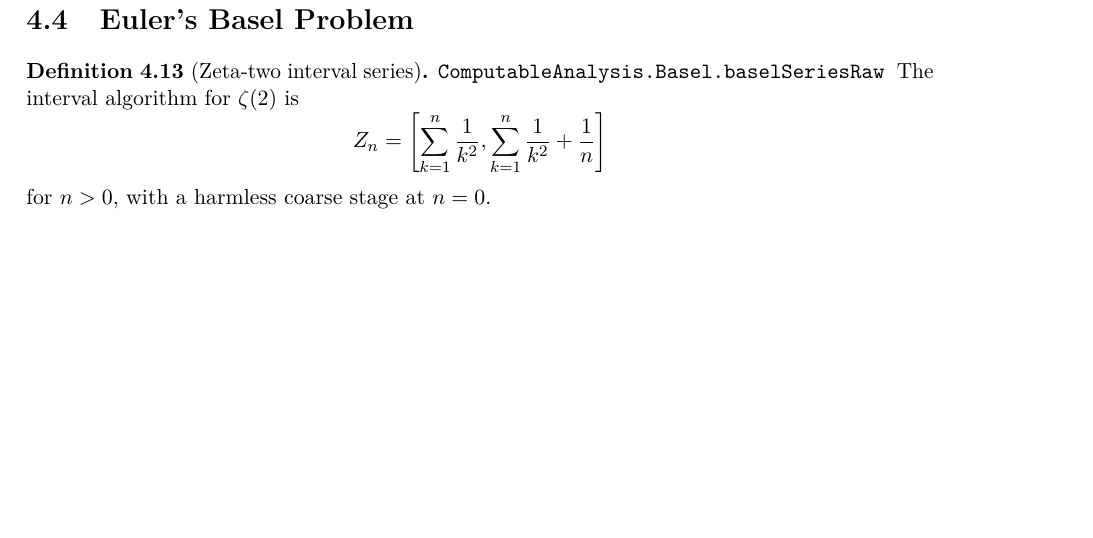
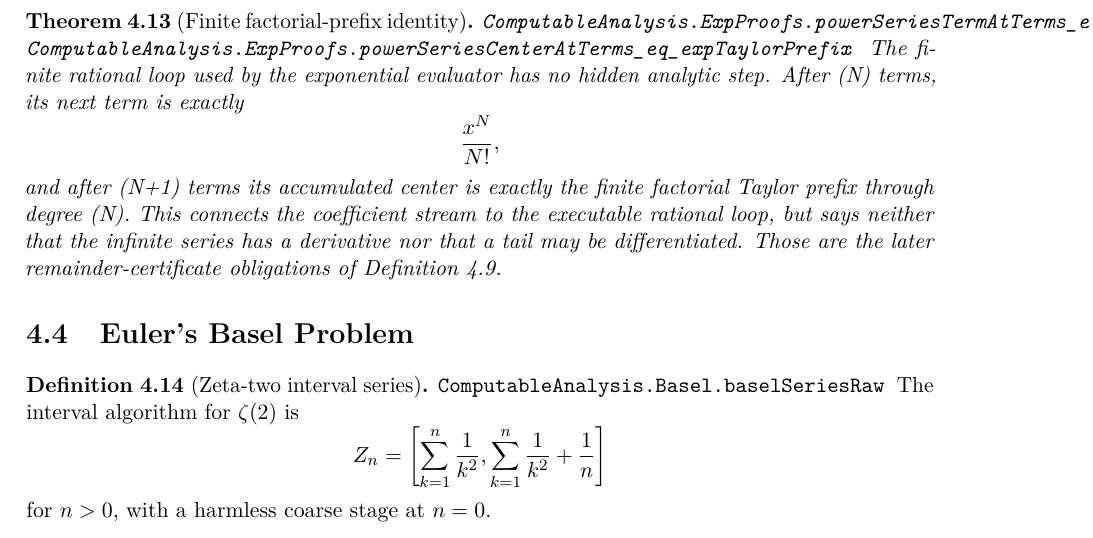
Before and after one commit to liuyao12/computable-analysis, a LaTeX thesis (blueprint/src/web.tex, which reads blueprint/src/04-infinite-series.tex): part of page 55 of 78 before the commit and part of page 55 of 79 after it, cut at the place of the change, the shorter picture padded with empty space. Compiled offline with pdfLaTeX.

Commit message:
Separate series coefficients from analytic derivatives

```diff
--- a/blueprint/src/04-infinite-series.tex
+++ b/blueprint/src/04-infinite-series.tex
@@ -691,6 +691,25 @@ identities:
 \]
 \end{theorem}
 
+\begin{theorem}[Finite factorial-prefix identity]
+\label{thm:finite-factorial-prefix}
+\lean{ComputableAnalysis.ExpProofs.powerSeriesTermAtTerms_eq_expCoeff_monomial}
+\lean{ComputableAnalysis.ExpProofs.powerSeriesCenterAtTerms_eq_expTaylorPrefix}
+\uses{def:formal-power-series}
+\leanok
+The finite rational loop used by the exponential evaluator has no hidden
+analytic step.  After (N) terms, its next term is exactly
+\[
+  \frac{x^N}{N!},
+\]
+and after (N+1) terms its accumulated center is exactly the finite
+factorial Taylor prefix through degree (N).  This connects the coefficient
+stream to the executable rational loop, but says neither that the infinite
+series has a derivative nor that a tail may be differentiated.  Those are
+the later remainder-certificate obligations of
+\cref{rem:series-linear-coefficient-bridge}.
+\end{theorem}
+
 \section{Euler's Basel Problem}
 
 \begin{definition}[Zeta-two interval series]\label{def:zeta-two-raw}
```
Also changed, not shown: FORMALIZATION_GUIDE.md (+9 -0 lines), GOALS.md (+7 -1 lines), 2 other files.
